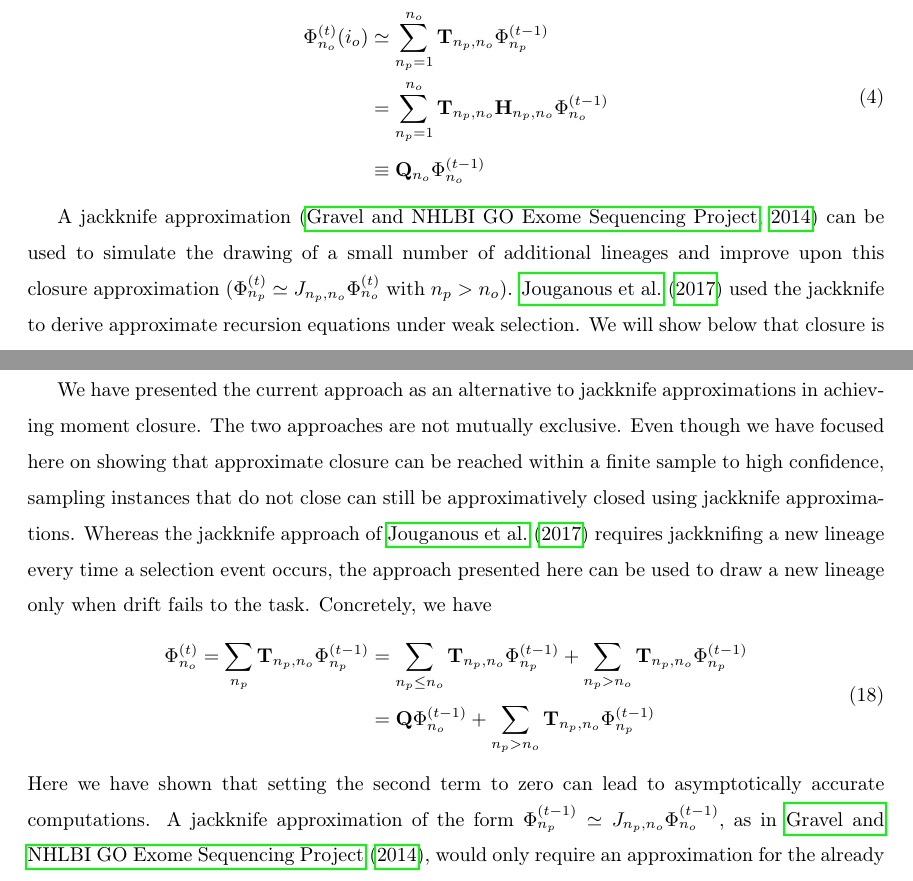
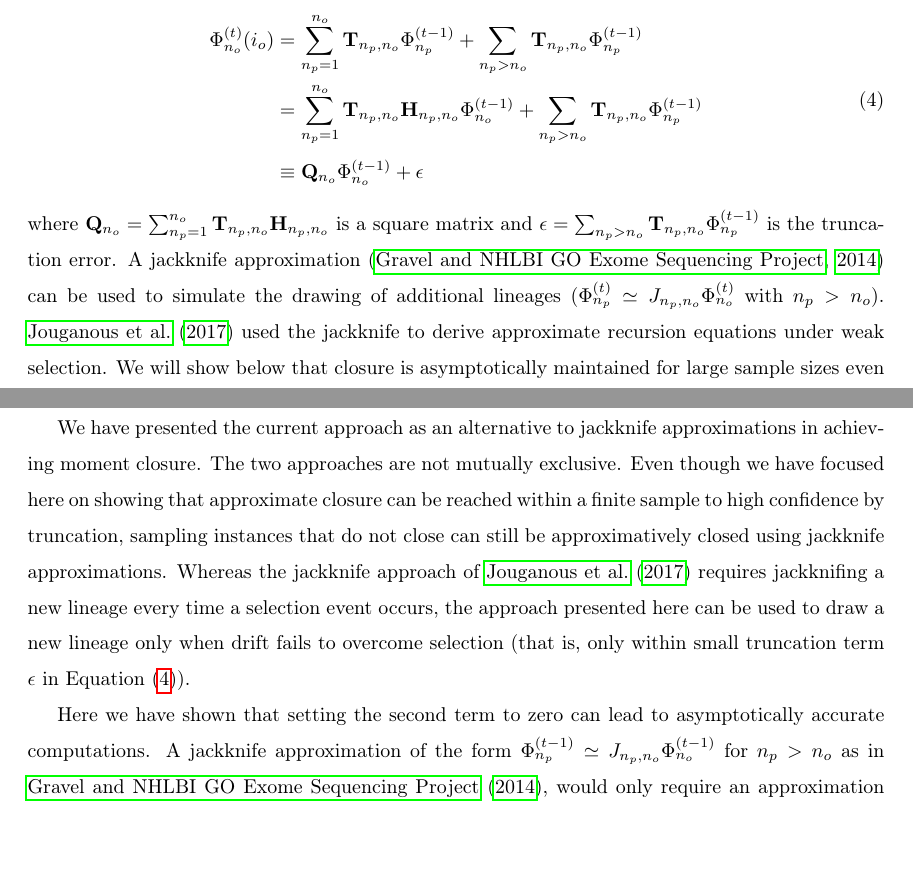
Before and after one commit to ivan-krukov/taming-strong-selection, a LaTeX paper (disco.tex): two parts of pages 6 and 16 of 27, joined at a grey line, cut so that both start at the same text, the shorter picture padded with empty space. Compiled offline with pdfLaTeX.

Commit message:
streamlined discussion

```diff
--- a/disco.tex
+++ b/disco.tex
@@ -232,19 +232,18 @@ typically too large to solve numerically (in the diffusion limit, the number of
 infinite). But if the number of drift events is typically larger than the number of selective
 deaths, as happens in large sample sizes, the coupling is weak and we can restore approximate
 closure by truncating the summation in Eq. \ref{eq_recur}:
-
 \begin{equation}
 \begin{split}
   \afs{n_o}{t}(i_o)
-  &\simeq \sum_{n_p=1}^{n_{o}} \mathbf{T}_{n_p,n_o}                      \afs{n_p}{t-1}\\
-  &=      \sum_{n_p=1}^{n_{o}} \mathbf{T}_{n_p,n_o} \mathbf{H}_{n_p,n_o} \afs{n_o}{t-1}\\
-  &\equiv \mathbf{Q}_{n_o}                                               \afs{n_o}{t-1}\\
+  &= \sum_{n_p=1}^{n_{o}} \mathbf{T}_{n_p,n_o}  \afs{n_p}{t-1}+ \sum_{n_p> n_o }  \mathbf{T}_{n_p,n_o} \afs{n_p}{t-1} \\
+  &=      \sum_{n_p=1}^{n_{o}} \mathbf{T}_{n_p,n_o} \mathbf{H}_{n_p,n_o} \afs{n_o}{t-1}+ \sum_{n_p> n_o }  \mathbf{T}_{n_p,n_o} \afs{n_p}{t-1} \\
+  &\equiv \mathbf{Q}_{n_o}                                               \afs{n_o}{t-1}+\epsilon
 \end{split}
 \label{eq_truncated}
 \end{equation}
-
-A jackknife approximation \citep{Gravel2016} can be used to simulate the drawing of a small number
-of additional lineages and improve upon this closure approximation
+where $\mathbf{Q}_{n_o} =  \sum_{n_p=1}^{n_{o}} \mathbf{T}_{n_p,n_o} \mathbf{H}_{n_p,n_o}$ is a square matrix
+and $\epsilon =  \sum_{n_p> n_o }  \mathbf{T}_{n_p,n_o} \afs{n_p}{t-1}$ is the truncation error.
+A jackknife approximation \citep{Gravel2016} can be used to simulate the drawing of additional lineages
 ($\afs{n_p}{t} \simeq J_{n_p,n_o} \afs{n_o}{t}$ with $n_p>n_o$). \cite{JouganousEtAl2017} used the
 jackknife to derive approximate recursion equations under weak selection. We will show below that
 closure is asymptotically maintained for large sample sizes even without requiring a jackknife
@@ -704,18 +703,15 @@ speed ups, possibly involving approximations, can be derived for such cases.
 We have presented the current approach as an alternative to jackknife approximations in
 achieving moment closure. The two approaches are not mutually exclusive.
 Even though we have focused here on showing that approximate closure can be reached within
-a finite sample to high confidence, sampling instances that do not close can still be approximatively closed
+a finite sample to high confidence by truncation, sampling instances that do not close can still be approximatively closed
 using jackknife approximations. Whereas the jackknife approach of \cite{JouganousEtAl2017} requires
 jackknifing a new lineage every time a selection event occurs, the approach presented
-here can be used to draw a new lineage only when drift fails to the task. Concretely, we have
-\begin{equation}
-\begin{split}
-\afs{n_o}{t} = \sum_{n_p}  \mathbf{T}_{n_p,n_o}     \afs{n_p}{t-1} &= \sum_{n_p\leq n_o }  \mathbf{T}_{n_p,n_o}   \afs{n_p}{t-1} + \sum_{n_p> n_o }  \mathbf{T}_{n_p,n_o} \afs{n_p}{t-1} \\
-&=\mathbf{Q}  \afs{n_o}{t-1} + \sum_{n_p> n_o }  \mathbf{T}_{n_p,n_o} \afs{n_p}{t-1}
-\end{split}
-\end{equation}
+here can be used to draw a new lineage only when drift fails to overcome selection
+(that is, only within small truncation term $\epsilon$ in Equation \eqref{eq_truncated}).
+
+
 Here we have shown that setting the second term to zero can lead to asymptotically accurate computations.
-A jackknife approximation of the form $\afs{n_p}{t-1} \simeq J_{n_p, n_o} \afs{n_o}{t-1},$ as in \cite{Gravel2016},
+A jackknife approximation of the form $\afs{n_p}{t-1} \simeq J_{n_p, n_o} \afs{n_o}{t-1}$ for $n_p>n_o$ as in \cite{Gravel2016},
 would only require an approximation for the already small proportion of samplings that required $n_p>n_o.$
 
 
```
